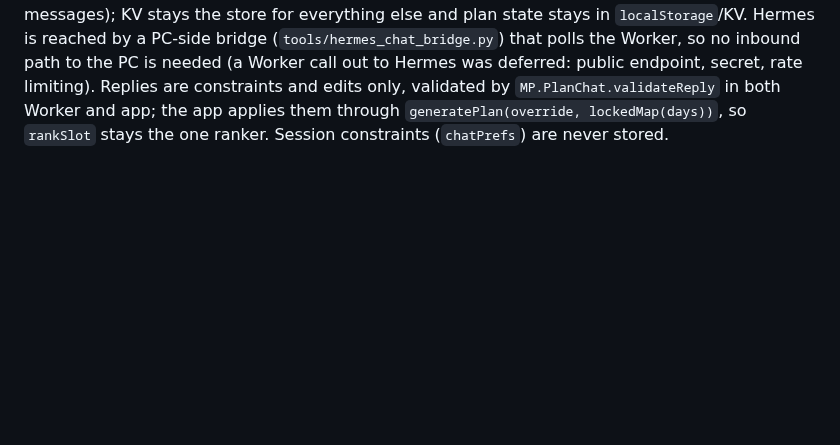
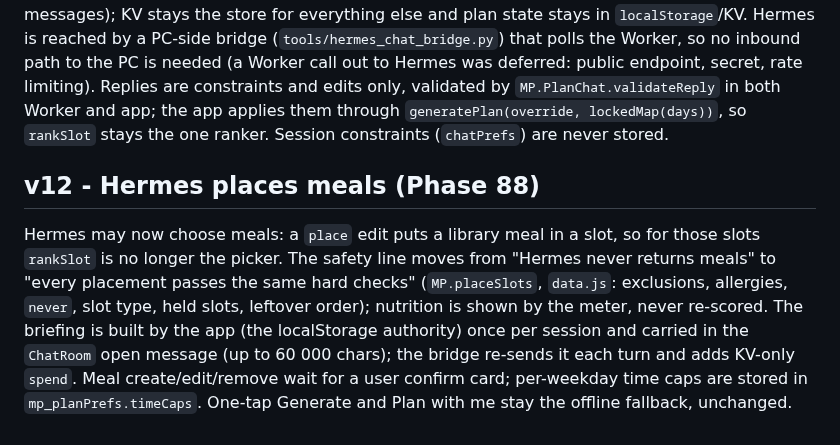
Before and after one commit to CMiller838/meal-planner, a Markdown page: docs/ARCHITECTURE.md, the part around the change. Drawn GitHub-style; blank space fills up the shorter version.

Commit message:
docs: update ARCHITECTURE.md
Co-Authored-By: Claude Sonnet 5.5 <noreply@anthropic.com>

```diff
--- a/docs/ARCHITECTURE.md
+++ b/docs/ARCHITECTURE.md
@@ -534,3 +534,12 @@ never writes the pantry: the assistant's intake preview is the only path in.
 
 ## v11 - planning chat (Phase 72)
 The "Plan with Hermes" chat thread lives in one SQLite-backed Durable Object, `ChatRoom` (`idFromName("plan")`, binding `CHAT`, migration `v1`), not KV: KV is eventually consistent and caches reads for up to ~60 s, which a ~1 s chat poll can't use. It holds only the current session (cap 40 messages); KV stays the store for everything else and plan state stays in `localStorage`/KV. Hermes is reached by a PC-side bridge (`tools/hermes_chat_bridge.py`) that polls the Worker, so no inbound path to the PC is needed (a Worker call out to Hermes was deferred: public endpoint, secret, rate limiting). Replies are constraints and edits only, validated by `MP.PlanChat.validateReply` in both Worker and app; the app applies them through `generatePlan(override, lockedMap(days))`, so `rankSlot` stays the one ranker. Session constraints (`chatPrefs`) are never stored.
+
+## v12 - Hermes places meals (Phase 88)
+Hermes may now choose meals: a `place` edit puts a library meal in a slot, so for those slots `rankSlot` is no longer the
+picker. The safety line moves from "Hermes never returns meals" to "every placement passes the same hard checks"
+(`MP.placeSlots`, `data.js`: exclusions, allergies, `never`, slot type, held slots, leftover order); nutrition is shown
+by the meter, never re-scored. The briefing is built by the app (the localStorage authority) once per session and
+carried in the `ChatRoom` open message (up to 60 000 chars); the bridge re-sends it each turn and adds KV-only `spend`.
+Meal create/edit/remove wait for a user confirm card; per-weekday time caps are stored in `mp_planPrefs.timeCaps`.
+One-tap Generate and Plan with me stay the offline fallback, unchanged.
```
